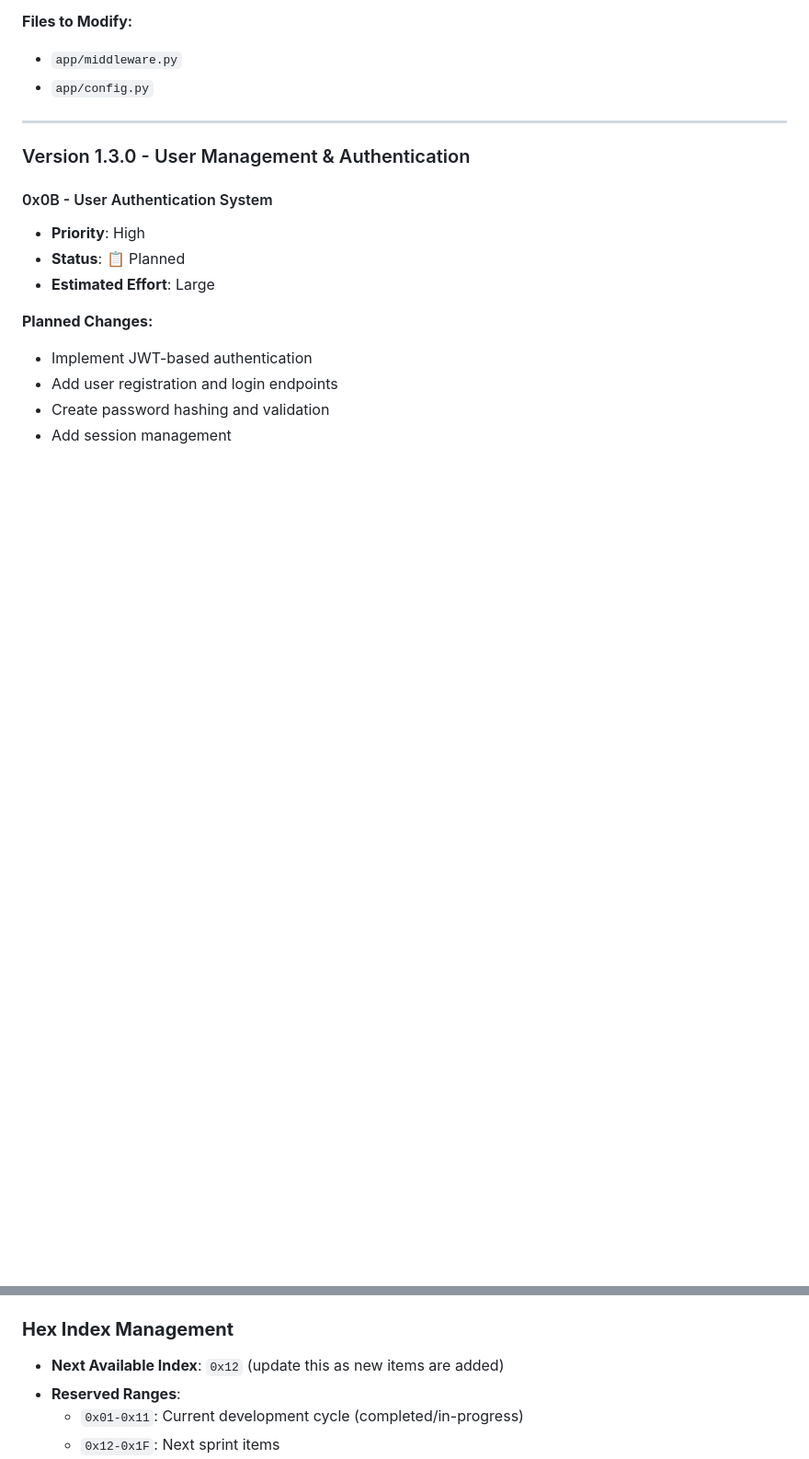
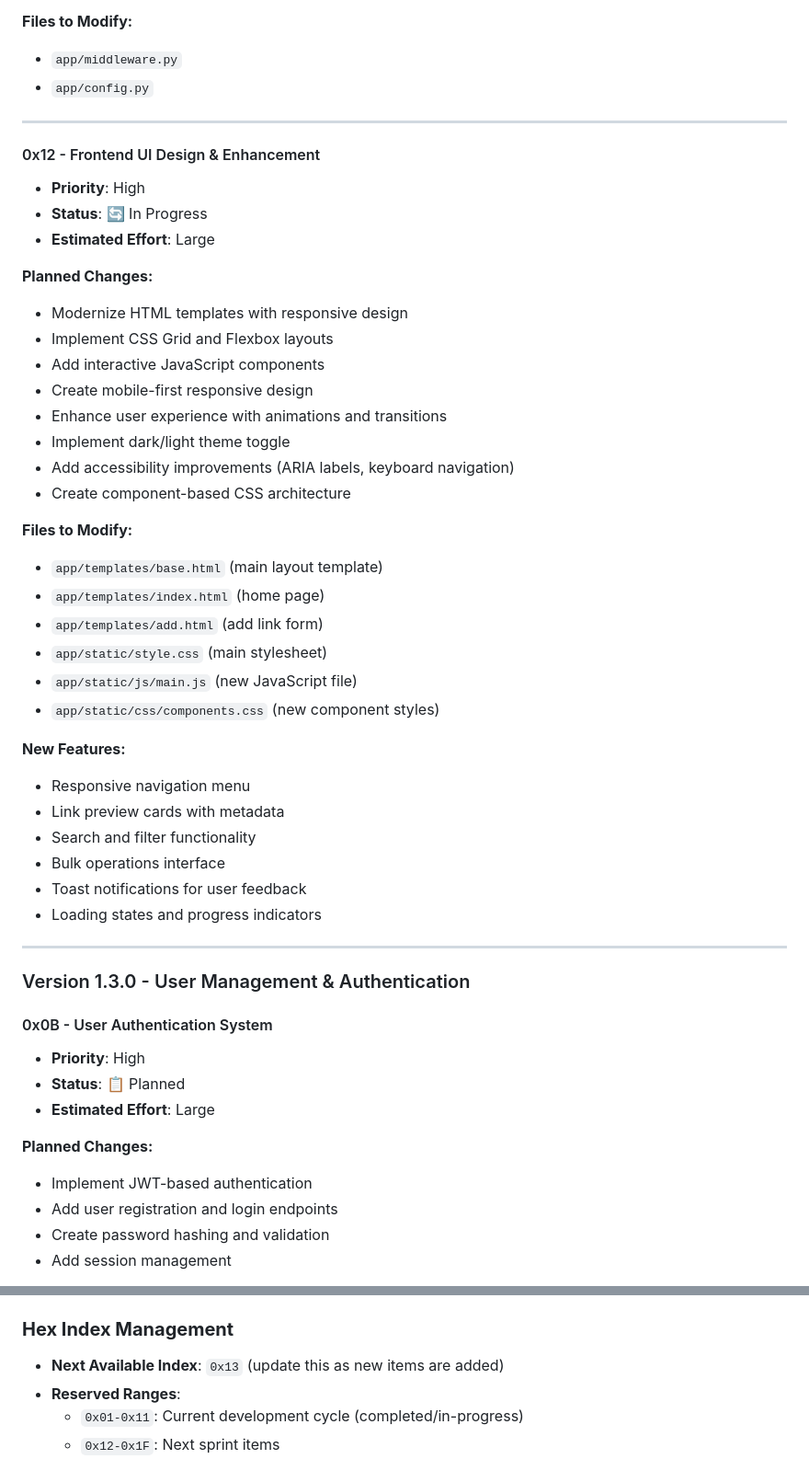
Before and after one commit to joethesaint/savemylinks, a Markdown page: CHANGELOG_ROADMAP.md, 2 parts joined by grey strips. Shown: that part at 92% size. GitHub-like rendering; blank space fills up the shorter version.

Commit message:
[0x12] Add Frontend UI Design feature to roadmap
Added comprehensive frontend enhancement entry to CHANGELOG_ROADMAP.md.
Includes responsive design, modern CSS architecture, and UX improvements.
Updated next available hex index to 0x13.

```diff
--- a/CHANGELOG_ROADMAP.md
+++ b/CHANGELOG_ROADMAP.md
@@ -221,6 +221,39 @@ This document serves as a comprehensive guide for tracking changes, enhancements
 **Files to Modify:**
 - `app/middleware.py`
 - `app/config.py`
+
+---
+
+#### 0x12 - Frontend UI Design & Enhancement
+- **Priority**: High
+- **Status**: 🔄 In Progress
+- **Estimated Effort**: Large
+
+**Planned Changes:**
+- Modernize HTML templates with responsive design
+- Implement CSS Grid and Flexbox layouts
+- Add interactive JavaScript components
+- Create mobile-first responsive design
+- Enhance user experience with animations and transitions
+- Implement dark/light theme toggle
+- Add accessibility improvements (ARIA labels, keyboard navigation)
+- Create component-based CSS architecture
+
+**Files to Modify:**
+- `app/templates/base.html` (main layout template)
+- `app/templates/index.html` (home page)
+- `app/templates/add.html` (add link form)
+- `app/static/style.css` (main stylesheet)
+- `app/static/js/main.js` (new JavaScript file)
+- `app/static/css/components.css` (new component styles)
+
+**New Features:**
+- Responsive navigation menu
+- Link preview cards with metadata
+- Search and filter functionality
+- Bulk operations interface
+- Toast notifications for user feedback
+- Loading states and progress indicators
 
 ---
 
@@ -509,7 +542,7 @@ This document follows the branching strategy outlined in `.trae/rules/branching_
 - **Updates on `main`**: Production release notes and version history
 
 ### **Hex Index Management**
-- **Next Available Index**: `0x12` (update this as new items are added)
+- **Next Available Index**: `0x13` (update this as new items are added)
 - **Reserved Ranges**:
   - `0x01-0x11`: Current development cycle (completed/in-progress)
   - `0x12-0x1F`: Next sprint items
```
